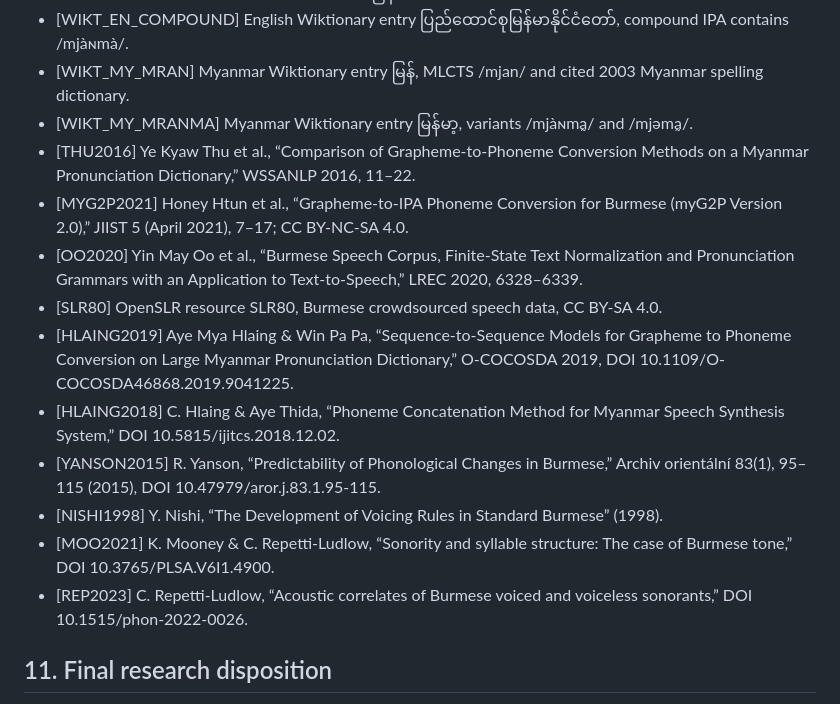
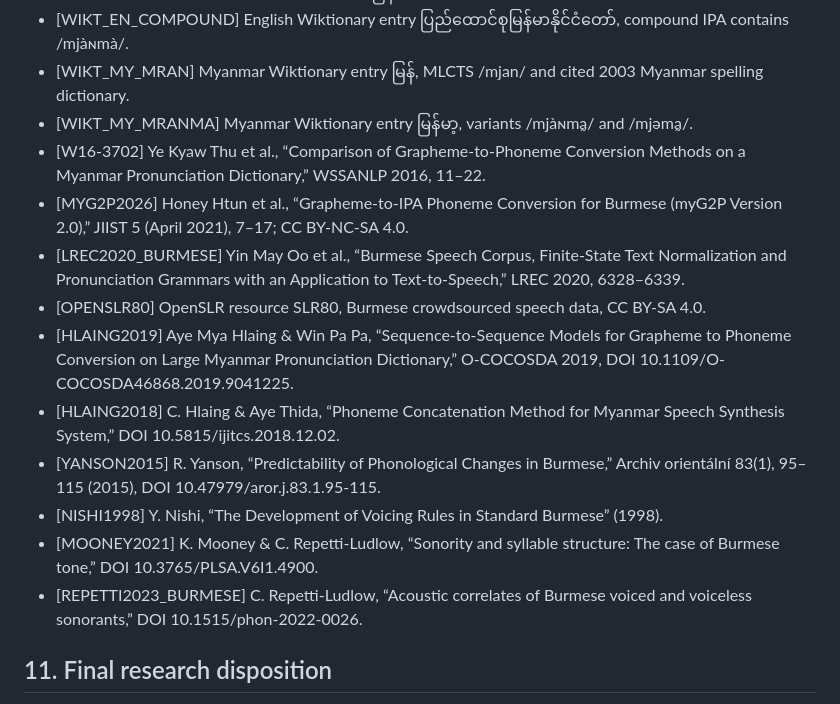
Before and after one commit to ClippyFirst/Burmese-Ukrainian-Phonetic-System-, a Markdown page: docs/research/BURMESE-MEDIALS-AND-G2P-EVIDENCE-REVIEW-2026-11-13.md, the part around the change. GitHub-like rendering.

Commit message:
docs: align bibliography keys with source registry

```diff
--- a/docs/research/BURMESE-MEDIALS-AND-G2P-EVIDENCE-REVIEW-2026-11-13.md
+++ b/docs/research/BURMESE-MEDIALS-AND-G2P-EVIDENCE-REVIEW-2026-11-13.md
@@ -206,16 +206,16 @@ Adversarial slices: each medial separately; all MLC multi-medial combinations; Y
 - [WIKT_EN_COMPOUND] English Wiktionary entry ပြည်ထောင်စုမြန်မာနိုင်ငံတော်, compound IPA contains /mjàɴmà/.
 - [WIKT_MY_MRAN] Myanmar Wiktionary entry မြန်, MLCTS /mjan/ and cited 2003 Myanmar spelling dictionary.
 - [WIKT_MY_MRANMA] Myanmar Wiktionary entry မြန်မာ့, variants /mjàɴma̰/ and /mjəma̰/.
-- [THU2016] Ye Kyaw Thu et al., “Comparison of Grapheme-to-Phoneme Conversion Methods on a Myanmar Pronunciation Dictionary,” WSSANLP 2016, 11–22.
-- [MYG2P2021] Honey Htun et al., “Grapheme-to-IPA Phoneme Conversion for Burmese (myG2P Version 2.0),” JIIST 5 (April 2021), 7–17; CC BY-NC-SA 4.0.
-- [OO2020] Yin May Oo et al., “Burmese Speech Corpus, Finite-State Text Normalization and Pronunciation Grammars with an Application to Text-to-Speech,” LREC 2020, 6328–6339.
-- [SLR80] OpenSLR resource SLR80, Burmese crowdsourced speech data, CC BY-SA 4.0.
+- [W16-3702] Ye Kyaw Thu et al., “Comparison of Grapheme-to-Phoneme Conversion Methods on a Myanmar Pronunciation Dictionary,” WSSANLP 2016, 11–22.
+- [MYG2P2026] Honey Htun et al., “Grapheme-to-IPA Phoneme Conversion for Burmese (myG2P Version 2.0),” JIIST 5 (April 2021), 7–17; CC BY-NC-SA 4.0.
+- [LREC2020_BURMESE] Yin May Oo et al., “Burmese Speech Corpus, Finite-State Text Normalization and Pronunciation Grammars with an Application to Text-to-Speech,” LREC 2020, 6328–6339.
+- [OPENSLR80] OpenSLR resource SLR80, Burmese crowdsourced speech data, CC BY-SA 4.0.
 - [HLAING2019] Aye Mya Hlaing & Win Pa Pa, “Sequence-to-Sequence Models for Grapheme to Phoneme Conversion on Large Myanmar Pronunciation Dictionary,” O-COCOSDA 2019, DOI 10.1109/O-COCOSDA46868.2019.9041225.
 - [HLAING2018] C. Hlaing & Aye Thida, “Phoneme Concatenation Method for Myanmar Speech Synthesis System,” DOI 10.5815/ijitcs.2018.12.02.
 - [YANSON2015] R. Yanson, “Predictability of Phonological Changes in Burmese,” Archiv orientální 83(1), 95–115 (2015), DOI 10.47979/aror.j.83.1.95-115.
 - [NISHI1998] Y. Nishi, “The Development of Voicing Rules in Standard Burmese” (1998).
-- [MOO2021] K. Mooney & C. Repetti-Ludlow, “Sonority and syllable structure: The case of Burmese tone,” DOI 10.3765/PLSA.V6I1.4900.
-- [REP2023] C. Repetti-Ludlow, “Acoustic correlates of Burmese voiced and voiceless sonorants,” DOI 10.1515/phon-2022-0026.
+- [MOONEY2021] K. Mooney & C. Repetti-Ludlow, “Sonority and syllable structure: The case of Burmese tone,” DOI 10.3765/PLSA.V6I1.4900.
+- [REPETTI2023_BURMESE] C. Repetti-Ludlow, “Acoustic correlates of Burmese voiced and voiceless sonorants,” DOI 10.1515/phon-2022-0026.
 
 ## 11. Final research disposition
 
```
